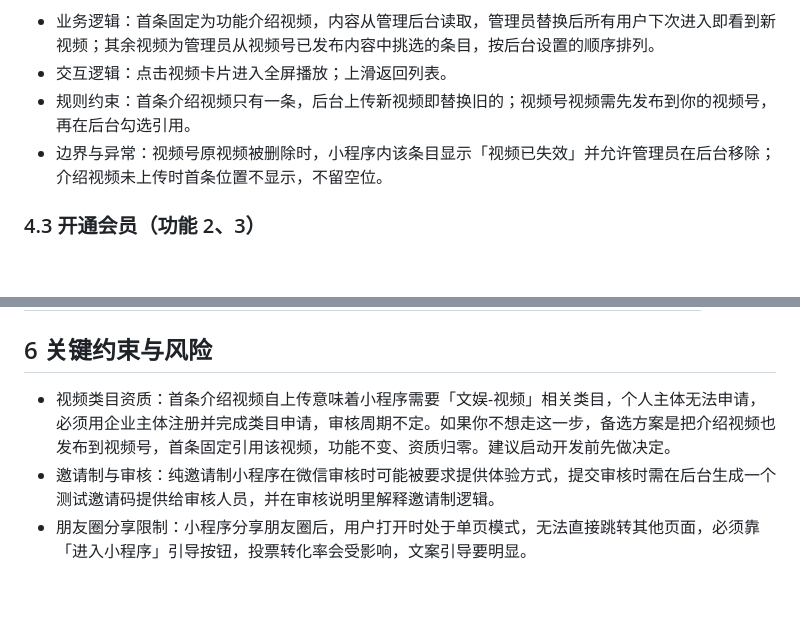
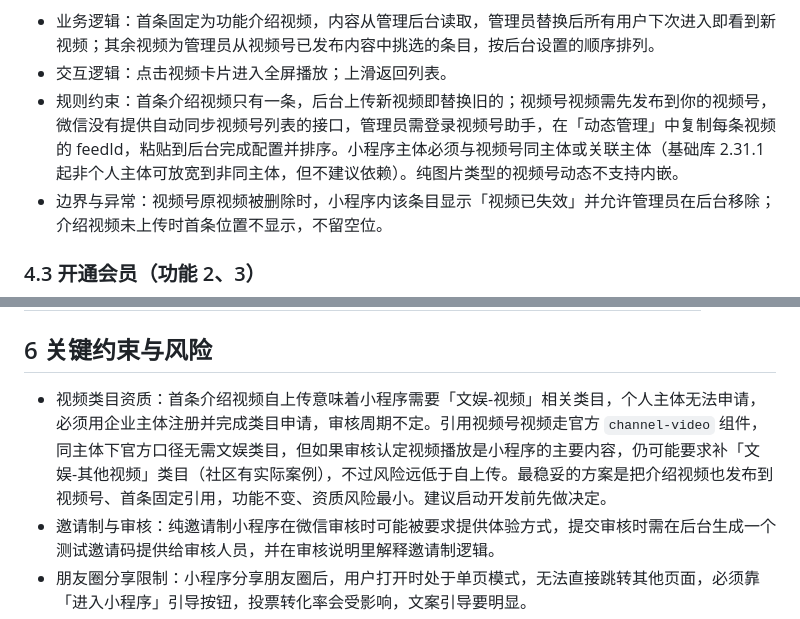
Before and after one commit to lsdiao/JcHome, a Markdown page: 会员制产品小程序-需求文档.md, 2 parts joined by grey strips. Rendered like a GitHub page; blank space fills up the shorter version.

Commit message:
feat: 会员制微信小程序需求梳理
Co-authored-by: traeagent <traeagent@users.noreply.github.com>

```diff
--- a/会员制产品小程序-需求文档.md
+++ b/会员制产品小程序-需求文档.md
@@ -85,7 +85,7 @@ graph TD
 
 - 业务逻辑：首条固定为功能介绍视频，内容从管理后台读取，管理员替换后所有用户下次进入即看到新视频；其余视频为管理员从视频号已发布内容中挑选的条目，按后台设置的顺序排列。
 - 交互逻辑：点击视频卡片进入全屏播放；上滑返回列表。
-- 规则约束：首条介绍视频只有一条，后台上传新视频即替换旧的；视频号视频需先发布到你的视频号，再在后台勾选引用。
+- 规则约束：首条介绍视频只有一条，后台上传新视频即替换旧的；视频号视频需先发布到你的视频号，微信没有提供自动同步视频号列表的接口，管理员需登录视频号助手，在「动态管理」中复制每条视频的 feedId，粘贴到后台完成配置并排序。小程序主体必须与视频号同主体或关联主体（基础库 2.31.1 起非个人主体可放宽到非同主体，但不建议依赖）。纯图片类型的视频号动态不支持内嵌。
 - 边界与异常：视频号原视频被删除时，小程序内该条目显示「视频已失效」并允许管理员在后台移除；介绍视频未上传时首条位置不显示，不留空位。
 
 ### 4.3 开通会员（功能 2、3）
@@ -169,7 +169,7 @@ graph TD
 
 ## 6 关键约束与风险
 
-- 视频类目资质：首条介绍视频自上传意味着小程序需要「文娱-视频」相关类目，个人主体无法申请，必须用企业主体注册并完成类目申请，审核周期不定。如果你不想走这一步，备选方案是把介绍视频也发布到视频号，首条固定引用该视频，功能不变、资质归零。建议启动开发前先做决定。
+- 视频类目资质：首条介绍视频自上传意味着小程序需要「文娱-视频」相关类目，个人主体无法申请，必须用企业主体注册并完成类目申请，审核周期不定。引用视频号视频走官方 `channel-video` 组件，同主体下官方口径无需文娱类目，但如果审核认定视频播放是小程序的主要内容，仍可能要求补「文娱-其他视频」类目（社区有实际案例），不过风险远低于自上传。最稳妥的方案是把介绍视频也发布到视频号、首条固定引用，功能不变、资质风险最小。建议启动开发前先做决定。
 - 邀请制与审核：纯邀请制小程序在微信审核时可能被要求提供体验方式，提交审核时需在后台生成一个测试邀请码提供给审核人员，并在审核说明里解释邀请制逻辑。
 - 朋友圈分享限制：小程序分享朋友圈后，用户打开时处于单页模式，无法直接跳转其他页面，必须靠「进入小程序」引导按钮，投票转化率会受影响，文案引导要明显。
 - 价格保密：价格接口只返回当前用户等级价格；投票分享卡片和朋友圈页面不出现任何价格；建议后台操作保留日志，记录谁在什么时间改过价格。
```
